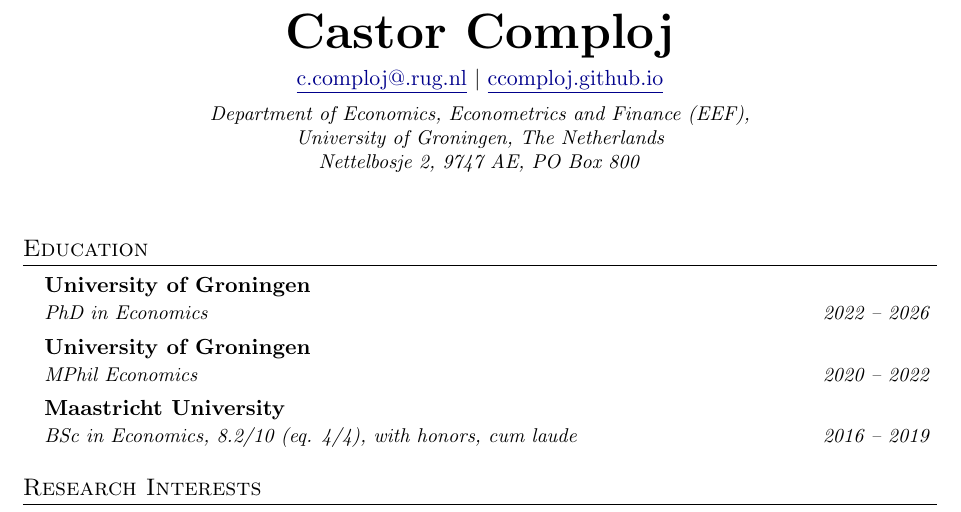
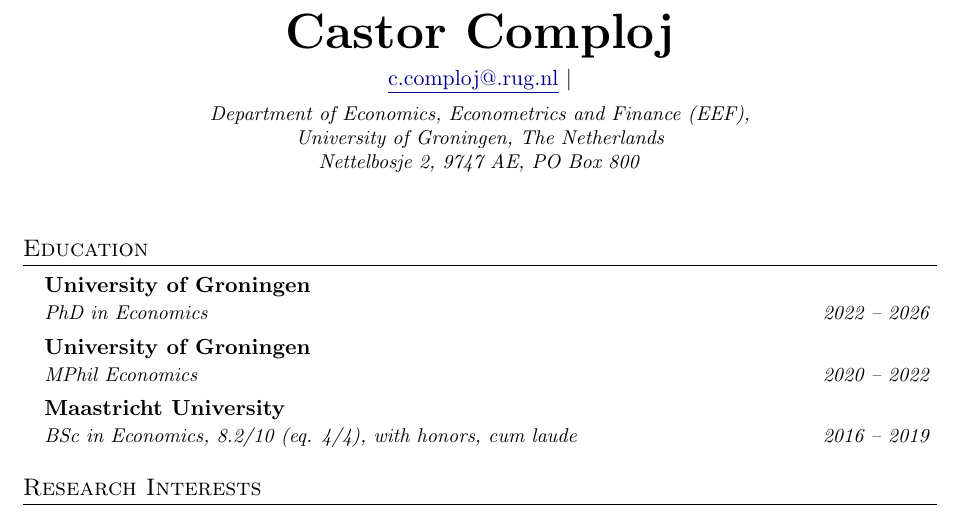
Before and after one commit to ccomploj/ccomploj.github.io, a LaTeX CV (assets/files/cvlatex/cv_acad.tex): part of page 1 of 4, cut so that both start at the same text. Compiled offline with pdfLaTeX.

Commit message:
removed github links

```diff
--- a/assets/files/cvlatex/cv_acad.tex
+++ b/assets/files/cvlatex/cv_acad.tex
@@ -139,7 +139,7 @@
      %\small +31-630265589 $|$ %\href{mailto:castorcomploj@protonmail.com}{\underline{castorcomploj@protonmail.com}} $|$
     \href{mailto:c.comploj@.rug.nl}{\underline{c.comploj@.rug.nl}} $|$
     % \href{https://linkedin.com/in/ccomploj}{\underline{LinkedIn}} $|$
-    \href{https://ccomploj.github.io/}{\underline{ccomploj.github.io}} % $|$
+    % \href{https://ccomploj.github.io/}{\underline{ccomploj.github.io}} % $|$
     \\ \vspace{0.2cm}
     % \small Italian $|$
     % \small 21/10/1996 $|$
```
Also changed, not shown: assets/files/cvlatex/cv_acad.pdf, 4 other files.
